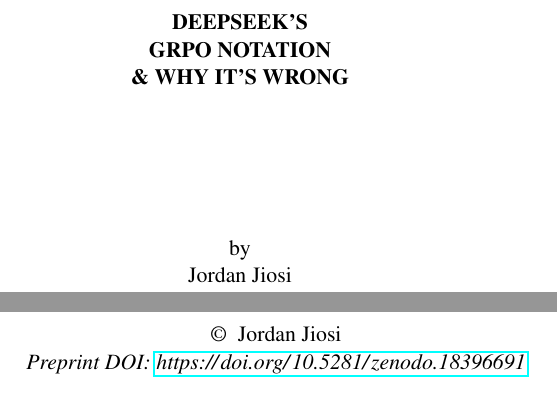
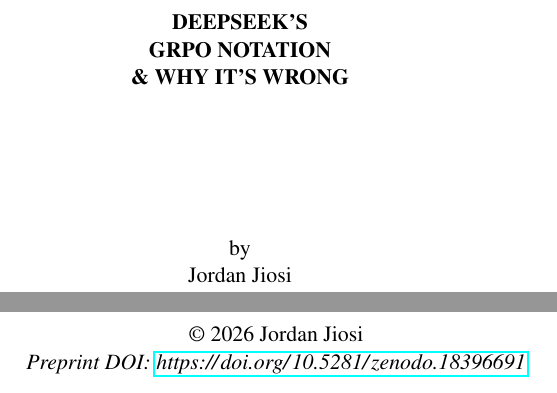
Before and after one commit to atlaslabsworld/Jiosi-GRPO, a LaTeX thesis (GRPO_reformulation.tex): two parts of pages 1 and 2 of 10, joined at a grey line, cut so that both start at the same text. Compiled offline with pdfLaTeX.

Commit message:
docs: add copyright year to document
- specify copyright year as 2026 for clarity
- update PDF output to reflect new copyright information

```diff
--- a/GRPO_reformulation.tex
+++ b/GRPO_reformulation.tex
@@ -1,4 +1,6 @@
 \documentclass[11pt]{paperFormatting}
+
+\copyrightyear{2026}
 
 
 \begin{document}
```
Also changed, not shown: GRPO_reformulation.pdf.
